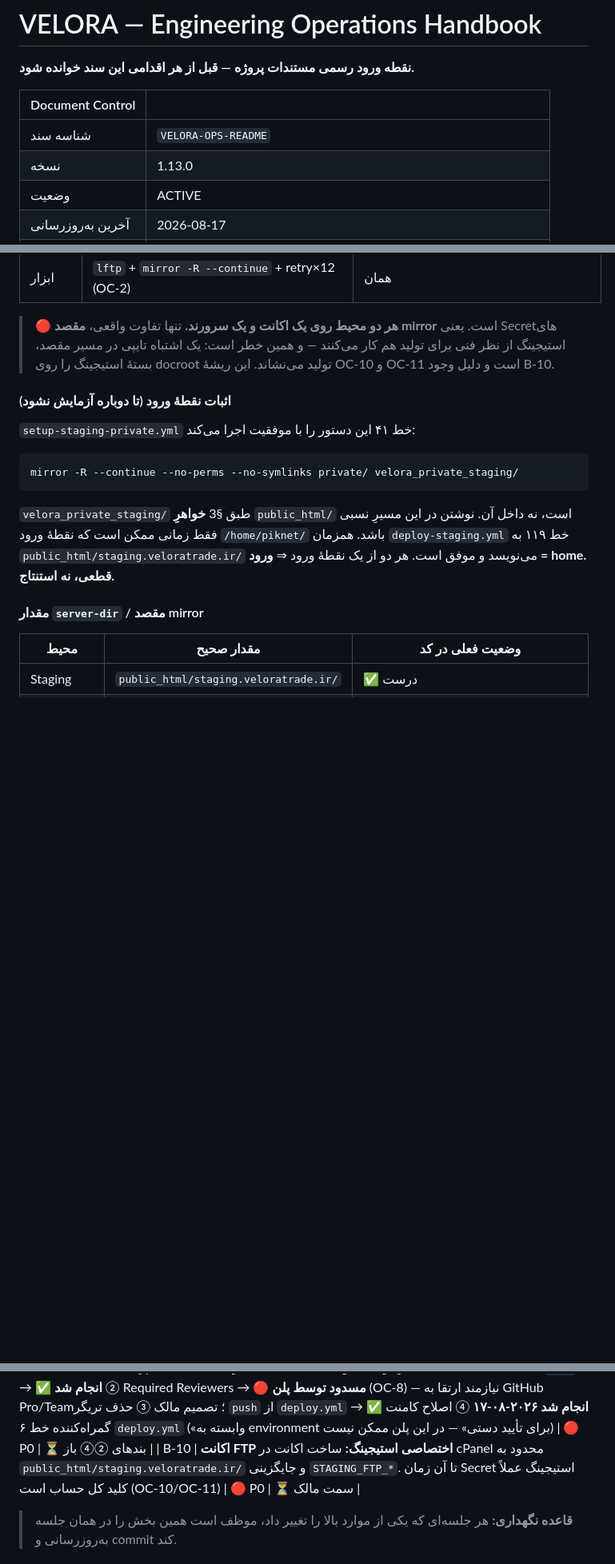
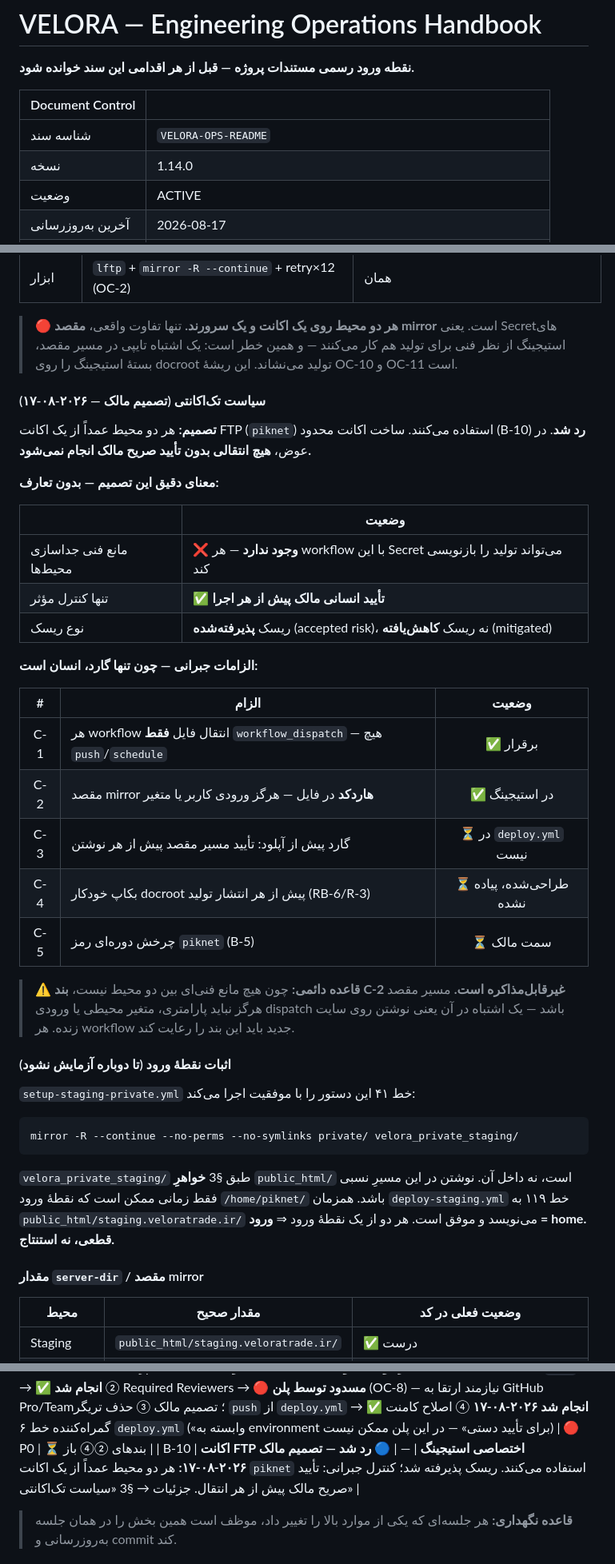
Before and after one commit to veloratrade/veloratrade, a Markdown page: docs/README.md, 3 parts joined by grey strips. Shown at 80% size. GitHub-like rendering; blank space fills up the shorter version.

Commit message:
docs: record single-account FTP policy as an accepted risk (v1.14.0)
Owner decided both environments keep using the shared piknet account and
that every transfer is gated on explicit owner approval instead. B-10 is
closed as rejected rather than pending.

Recorded plainly that this is an accepted risk, not a mitigated one:
with no technical barrier between environments, the human approval step
is the only effective control. Five compensating requirements are listed
with their real status -- two are already in place, three are not.

C-2 is marked non-negotiable: the mirror destination must stay hardcoded
and never become a dispatch input, because a wrong value writes straight
onto the live site.

```diff
--- a/docs/README.md
+++ b/docs/README.md
@@ -5,7 +5,7 @@
 | Document Control | |
 |---|---|
 | شناسه سند | `VELORA-OPS-README` |
-| نسخه | 1.13.0 |
+| نسخه | 1.14.0 |
 | وضعیت | ACTIVE |
 | آخرین به‌روزرسانی | 2026-08-17 |
 | مالک | veloratrade (Project Owner) |
@@ -95,7 +95,34 @@
 > 🔴 **هر دو محیط روی یک اکانت و یک سرورند.** تنها تفاوت واقعی، **مقصد mirror** است.
 > یعنی Secretهای استیجینگ از نظر فنی برای تولید هم کار می‌کنند — و همین خطر است:
 > یک اشتباه تایپی در مسیر مقصد، بستهٔ استیجینگ را روی docroot تولید می‌نشاند.
-> این ریشهٔ OC-10 و OC-11 است و دلیل وجود B-10.
+> این ریشهٔ OC-10 و OC-11 است.
+
+#### سیاست تک‌اکانتی (تصمیم مالک — ۲۰۲۶-۰۸-۱۷)
+
+**تصمیم:** هر دو محیط عمداً از یک اکانت FTP (`piknet`) استفاده می‌کنند. ساخت اکانت
+محدود (B-10) **رد شد**. در عوض، **هیچ انتقالی بدون تأیید صریح مالک انجام نمی‌شود.**
+
+**معنای دقیق این تصمیم — بدون تعارف:**
+
+| | وضعیت |
+|---|---|
+| مانع فنی جداسازی محیط‌ها | ❌ **وجود ندارد** — هر workflow با این Secret می‌تواند تولید را بازنویسی کند |
+| تنها کنترل مؤثر | ✅ **تأیید انسانی مالک پیش از هر اجرا** |
+| نوع ریسک | ریسک **پذیرفته‌شده** (accepted risk)، نه ریسک **کاهش‌یافته** (mitigated) |
+
+**الزامات جبرانی — چون تنها گارد، انسان است:**
+
+| # | الزام | وضعیت |
+|:--:|---|:--:|
+| C-1 | هر workflow انتقال فایل **فقط** `workflow_dispatch` — هیچ `push`/`schedule` | ✅ برقرار |
+| C-2 | مقصد mirror **هاردکد** در فایل — هرگز ورودی کاربر یا متغیر | ✅ در استیجینگ |
+| C-3 | گارد پیش از آپلود: تأیید مسیر مقصد پیش از هر نوشتن | ⏳ در `deploy.yml` نیست |
+| C-4 | بکاپ خودکار docroot پیش از هر انتشار تولید (RB-6/R-3) | ⏳ طراحی‌شده، پیاده نشده |
+| C-5 | چرخش دوره‌ای رمز `piknet` (B-5) | ⏳ سمت مالک |
+
+> ⚠️ **قاعده دائمی:** چون هیچ مانع فنی‌ای بین دو محیط نیست، **بند C-2 غیرقابل‌مذاکره است.**
+> مسیر مقصد هرگز نباید پارامتری، متغیر محیطی یا ورودی dispatch باشد — یک اشتباه در آن
+> یعنی نوشتن روی سایت زنده. هر workflow جدید باید این بند را رعایت کند.
 
 #### اثبات نقطهٔ ورود (تا دوباره آزمایش نشود)
 
@@ -396,7 +423,7 @@ git نمی‌تواند «قبل/بعد از ممیزی» را تفکیک کند
 | B-7 | اصلاح `healthcheck.yml` | P1 | ✅ **انجام شد ۲۰۲۶-۰۸-۱۷** — rename + حذف schedule + گارد نوشتاری |
 | B-8 | قرارداد پاکت پاسخ API مستند نبود | P2 | ✅ **انجام شد ۲۰۲۶-۰۸-۱۷** — در Baseline §4 ثبت شد و تست‌ها با آن هم‌راستا شدند |
 | B-9 | **گارد واقعی تولید:** ① branch policy فقط `main` → ✅ **انجام شد** ② Required Reviewers → 🔴 **مسدود توسط پلن** (OC-8) — نیازمند ارتقا به GitHub Pro/Team؛ تصمیم مالک ③ حذف تریگر `push` از `deploy.yml` → ✅ **انجام شد ۲۰۲۶-۰۸-۱۷** ④ اصلاح کامنت گمراه‌کننده خط ۶ `deploy.yml` («وابسته به environment برای تأیید دستی» — در این پلن ممکن نیست) | 🔴 P0 | ⏳ بندهای ②④ باز |
-| B-10 | **اکانت FTP اختصاصی استیجینگ:** ساخت اکانت در cPanel محدود به `public_html/staging.veloratrade.ir/` و جایگزینی `STAGING_FTP_*`. تا آن زمان Secret استیجینگ عملاً کلید کل حساب است (OC-10/OC-11) | 🔴 P0 | ⏳ سمت مالک |
+| B-10 | **اکانت FTP اختصاصی استیجینگ** | — | 🔵 **رد شد — تصمیم مالک ۲۰۲۶-۰۸-۱۷:** هر دو محیط عمداً از یک اکانت `piknet` استفاده می‌کنند. ریسک پذیرفته شد؛ کنترل جبرانی: تأیید صریح مالک پیش از هر انتقال. جزئیات → §3 «سیاست تک‌اکانتی» |
 
 > **قاعده نگهداری:** هر جلسه‌ای که یکی از موارد بالا را تغییر داد، موظف است همین بخش را در همان جلسه به‌روزرسانی و commit کند.
 
```
